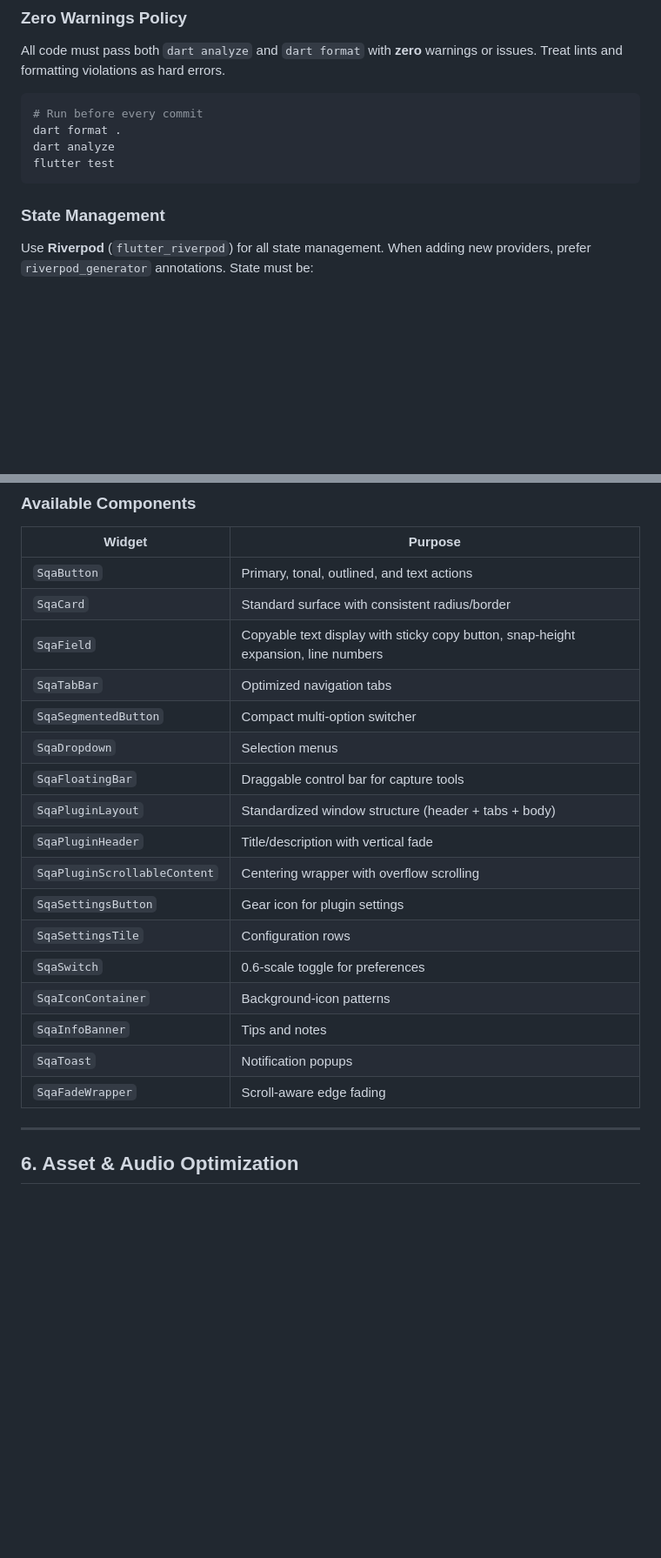
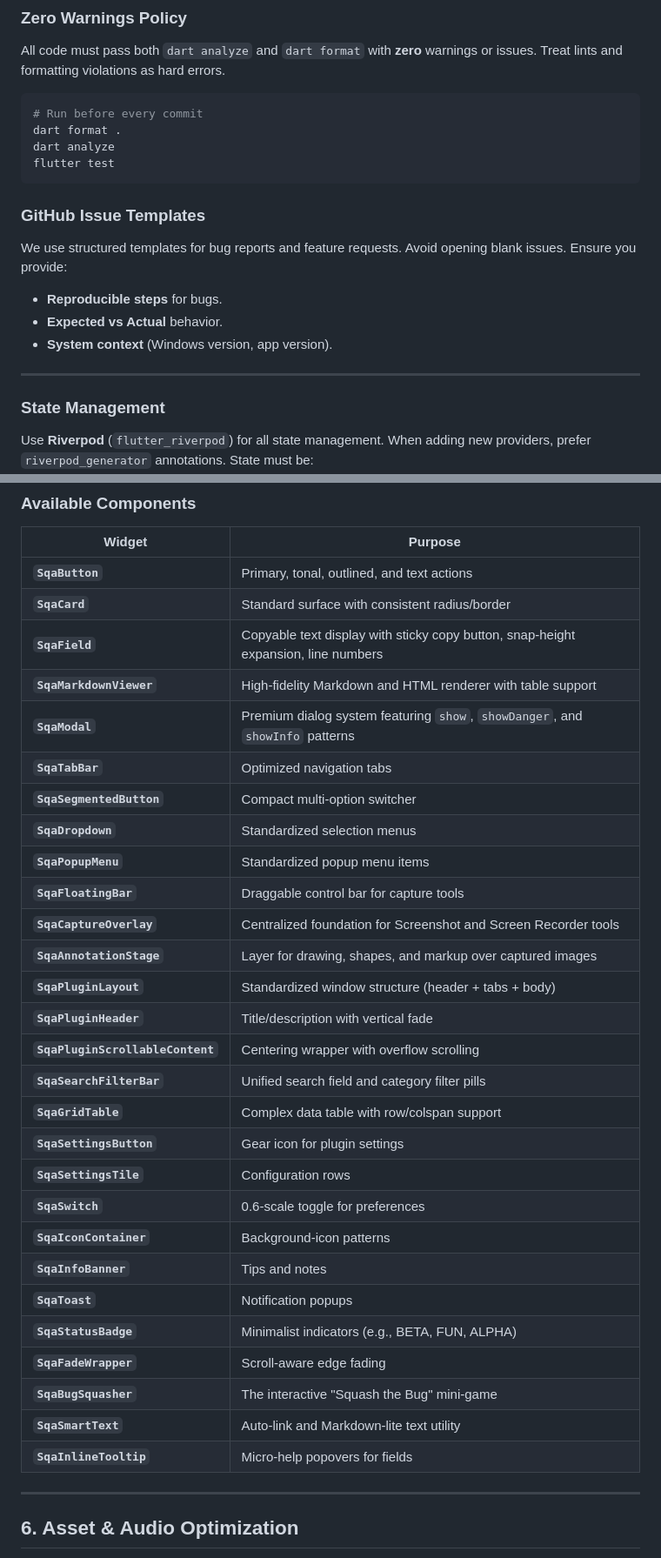
Before and after one commit to pertamaks/sqa-multitools, a Markdown page: CONTRIBUTING.md, 2 parts joined by grey strips. Shown at 87% size. GitHub-like rendering; blank space fills up the shorter version.

Commit message:
docs: expand available widgets list in contributing guidelines

````diff
--- a/CONTRIBUTING.md
+++ b/CONTRIBUTING.md
@@ -18,6 +18,14 @@ dart format .
 dart analyze
 flutter test
 ```
+
+### GitHub Issue Templates
+We use structured templates for bug reports and feature requests. Avoid opening blank issues. Ensure you provide:
+- **Reproducible steps** for bugs.
+- **Expected vs Actual** behavior.
+- **System context** (Windows version, app version).
+
+---
 
 ### State Management
 Use **Riverpod** (`flutter_riverpod`) for all state management. When adding new providers, prefer `riverpod_generator` annotations. State must be:
@@ -119,23 +127,34 @@ All plugins consume a shared widget library in `lib/ui/widgets/`. This ensures a
 
 | Widget | Purpose |
 |---|---|
-| `SqaButton` | Primary, tonal, outlined, and text actions |
-| `SqaCard` | Standard surface with consistent radius/border |
-| `SqaField` | Copyable text display with sticky copy button, snap-height expansion, line numbers |
-| `SqaTabBar` | Optimized navigation tabs |
-| `SqaSegmentedButton` | Compact multi-option switcher |
-| `SqaDropdown` | Selection menus |
-| `SqaFloatingBar` | Draggable control bar for capture tools |
-| `SqaPluginLayout` | Standardized window structure (header + tabs + body) |
-| `SqaPluginHeader` | Title/description with vertical fade |
-| `SqaPluginScrollableContent` | Centering wrapper with overflow scrolling |
-| `SqaSettingsButton` | Gear icon for plugin settings |
-| `SqaSettingsTile` | Configuration rows |
-| `SqaSwitch` | 0.6-scale toggle for preferences |
-| `SqaIconContainer` | Background-icon patterns |
-| `SqaInfoBanner` | Tips and notes |
-| `SqaToast` | Notification popups |
-| `SqaFadeWrapper` | Scroll-aware edge fading |
+| **`SqaButton`** | Primary, tonal, outlined, and text actions |
+| **`SqaCard`** | Standard surface with consistent radius/border |
+| **`SqaField`** | Copyable text display with sticky copy button, snap-height expansion, line numbers |
+| ****`SqaMarkdownViewer`**** | High-fidelity Markdown and HTML renderer with table support |
+| **`SqaModal`** | Premium dialog system featuring `show`, `showDanger`, and `showInfo` patterns |
+| **`SqaTabBar`** | Optimized navigation tabs |
+| **`SqaSegmentedButton`** | Compact multi-option switcher |
+| **`SqaDropdown`** | Standardized selection menus |
+| **`SqaPopupMenu`** | Standardized popup menu items |
+| **`SqaFloatingBar`** | Draggable control bar for capture tools |
+| **`SqaCaptureOverlay`** | Centralized foundation for Screenshot and Screen Recorder tools |
+| **`SqaAnnotationStage`** | Layer for drawing, shapes, and markup over captured images |
+| **`SqaPluginLayout`** | Standardized window structure (header + tabs + body) |
+| **`SqaPluginHeader`** | Title/description with vertical fade |
+| **`SqaPluginScrollableContent`** | Centering wrapper with overflow scrolling |
+| **`SqaSearchFilterBar`** | Unified search field and category filter pills |
+| **`SqaGridTable`** | Complex data table with row/colspan support |
+| **`SqaSettingsButton`** | Gear icon for plugin settings |
+| **`SqaSettingsTile`** | Configuration rows |
+| **`SqaSwitch`** | 0.6-scale toggle for preferences |
+| **`SqaIconContainer`** | Background-icon patterns |
+| **`SqaInfoBanner`** | Tips and notes |
+| **`SqaToast`** | Notification popups |
+| **`SqaStatusBadge`** | Minimalist indicators (e.g., BETA, FUN, ALPHA) |
+| **`SqaFadeWrapper`** | Scroll-aware edge fading |
+| **`SqaBugSquasher`** | The interactive "Squash the Bug" mini-game |
+| **`SqaSmartText`** | Auto-link and Markdown-lite text utility |
+| **`SqaInlineTooltip`** | Micro-help popovers for fields |
 
 ---
 
````
Also changed, not shown: other parts of CONTRIBUTING.md (+6 -0 lines).
